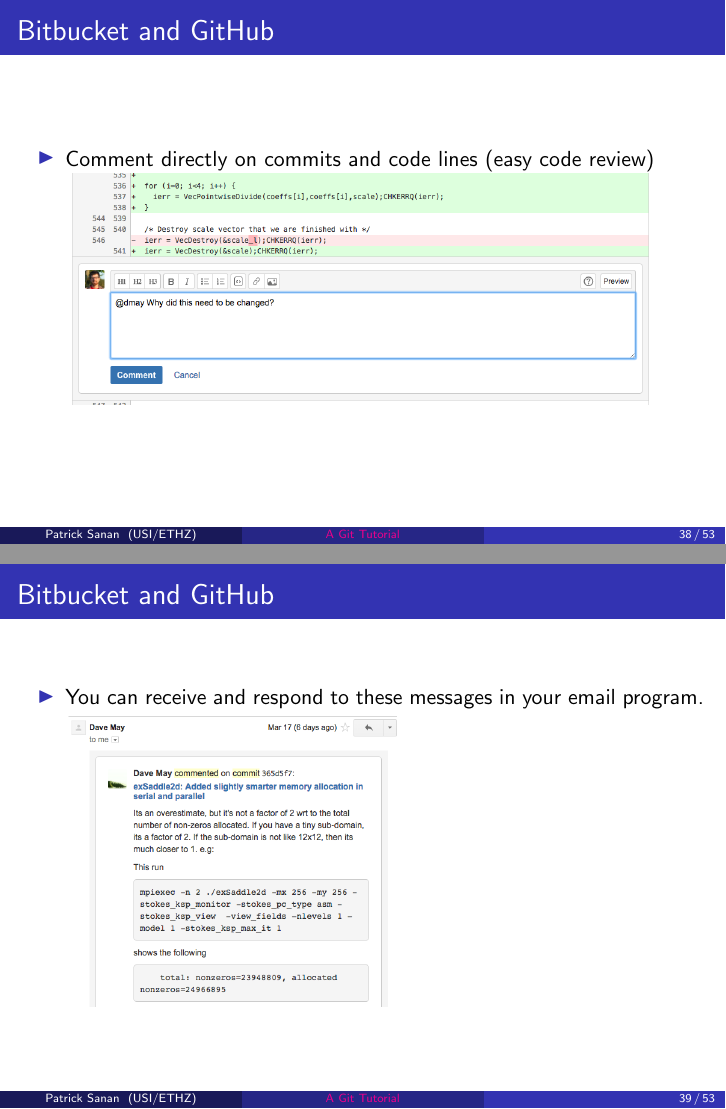
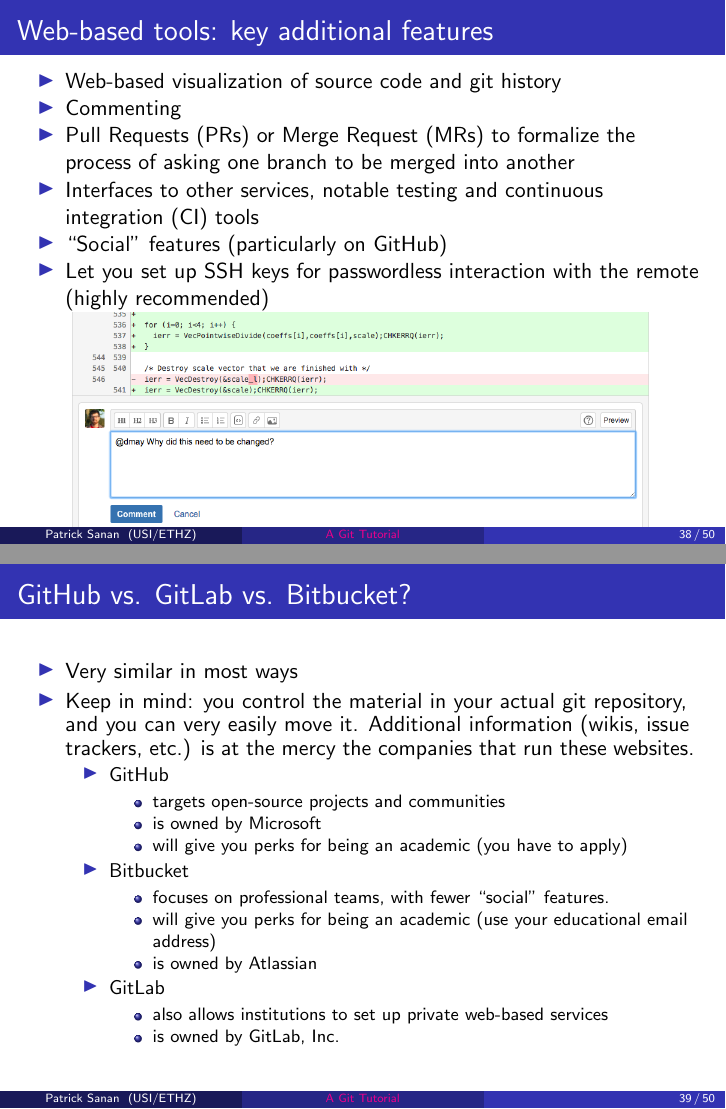
Before and after one commit to psanan/git_tutorial, LaTeX slides (slides.tex): pages 38 and 39 of 53 before the commit and pages 38 and 39 of 50 after it, joined at a grey line. Compiled offline with pdfLaTeX.

Commit message:
slides: update for GitLab

```diff
--- a/slides.tex
+++ b/slides.tex
@@ -478,5 +478,3 @@
 \begin{itemize}
 \item
 The most common way to start working on a git project
-\item Make a copy of a project on GitHub or Bitbucket (or somewhere else) with \lstinline{git clone}
-\item You only need to know the address of the repository. You can copy it from a GitHub or Bitbucket page.
@@ -546,20 +546,12 @@
 \end{frame}
 
 \begin{frame}[fragile]
-\frametitle{Bitbucket and GitHub}
+\frametitle{Web-based tools: key additional features}
 \begin{itemize}
-\item Comment directly on commits and code lines (easy code review)
+  \item Web-based visualization of source code and git history
+  \item Commenting
+  \item Pull Requests (PRs) or Merge Request (MRs) to formalize the process of asking one branch to be merged into another
+  \item Interfaces to other services, notable testing and continuous integration (CI) tools
+  \item ``Social'' features (particularly on GitHub)
+  \item Let you set up SSH keys for passwordless interaction with the remote (highly recommended)
 \includegraphics[scale=0.3]{bitbucket1}
-\end{itemize}
-\end{frame}
-
-\begin{frame}[fragile]
-\frametitle{Bitbucket and GitHub}
-\begin{itemize}
-\item You can receive and respond to these messages in your email program.\\
-\includegraphics[scale=0.3]{bitbucket5}
-\end{itemize}
-\end{frame}
-
-\begin{frame}[fragile]
-\frametitle{Bitbucket and GitHub}
@@ -572,5 +560,5 @@
 
 
 \begin{frame}[fragile]
-\frametitle{Bitbucket and GitHub}
+\frametitle{GitHub vs. GitLab vs. Bitbucket?}
 \begin{itemize}
@@ -585,21 +565,25 @@
-\item Bitbucket vs. GitHub? Very similar in most ways, but
+\item Very similar in most ways
+\item Keep in mind: you control the material in your actual git repository, and you can very easily move it. Additional information (wikis, issue trackers, etc.) is at the mercy the companies that run these websites.
 \begin{itemize}
 \item
 GitHub
 \begin{itemize}
-\item is designed with open-source projects and communities in mind.
-\item is becoming the standard for large, open-source projects.
+\item targets open-source projects and communities
+\item is owned by Microsoft
+\item will give you perks for being an academic (you have to apply)
 \end{itemize}
 \item Bitbucket
 \begin{itemize}
-\item Focuses more on professional teams, with fewer ``social'' features.
-\item will give you unlimited private repositories if you \textbf{sign up with an academic email address}.
+\item focuses on professional teams, with fewer ``social'' features.
+\item will give you perks for being an academic (use  your educational email address)
+\item is owned by Atlassian
+\end{itemize}
+\item GitLab
+\begin{itemize}
+\item also allows institutions to set up private web-based services
+\item is owned by GitLab, Inc.
 \end{itemize}
 \end{itemize}
-\item Go to \href{https://bitbucket.org}{bitbucket.org} or \href{https://github.com}{github.com} and follow the instructions.
-\item If you hate typing passwords as much as I do, it's worthwhile to set up password-free access with SSH keys (Instructions:
-\href{https://confluence.atlassian.com/bitbucket/set-up-ssh-for-git-728138079.html}{Bitbucket},
-    \href{https://help.github.com/articles/adding-a-new-ssh-key-to-your-github-account/}{GitHub}).
 \end{itemize}
 \end{frame}
 
@@ -649,6 +633,5 @@
 git push
 \end{lstlisting}
-And let's take a look on GitHub
 \end{frame}
 
 \section{More selling points}
```
Also changed, not shown: slides.tex (53 more changed lines).
